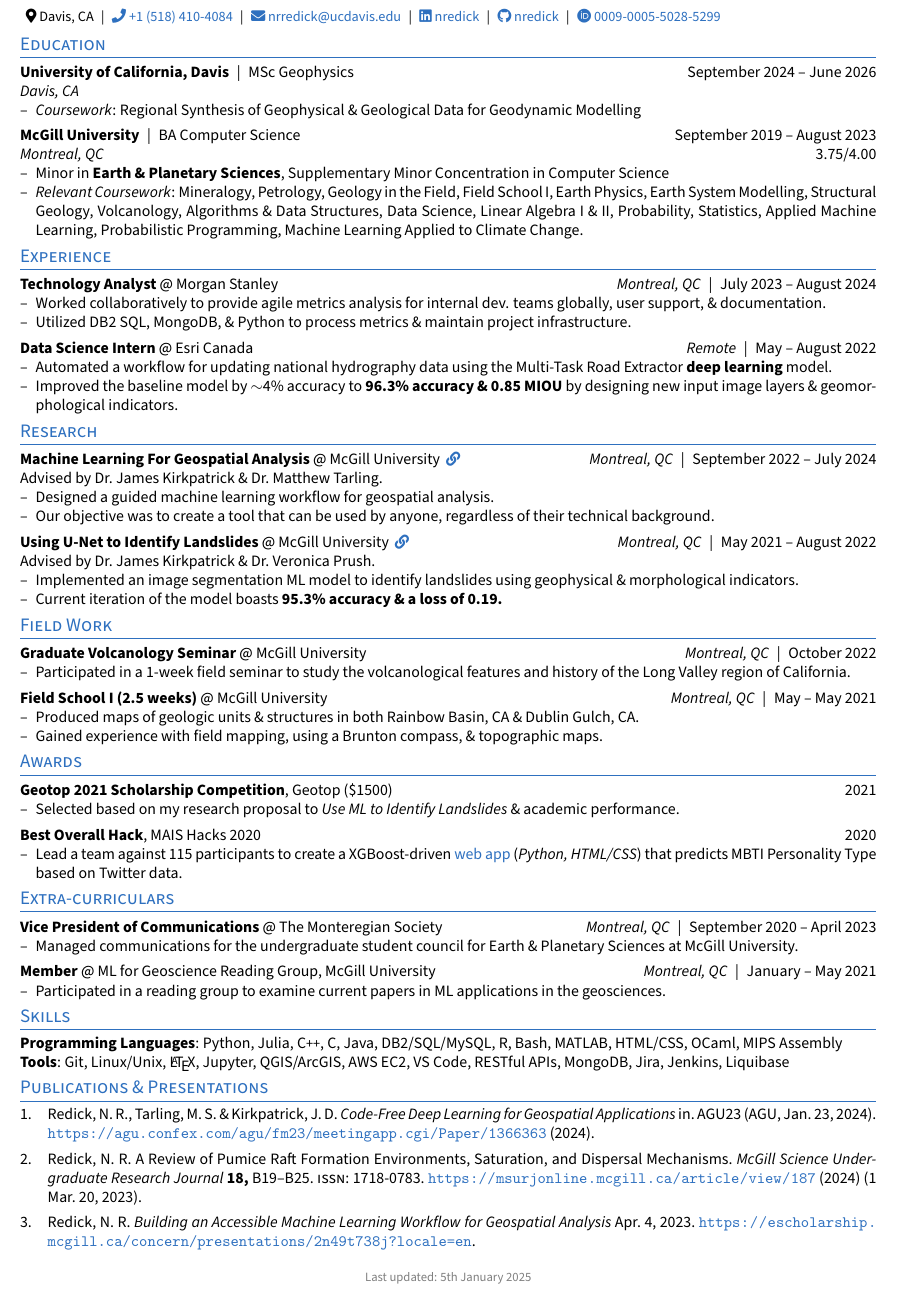
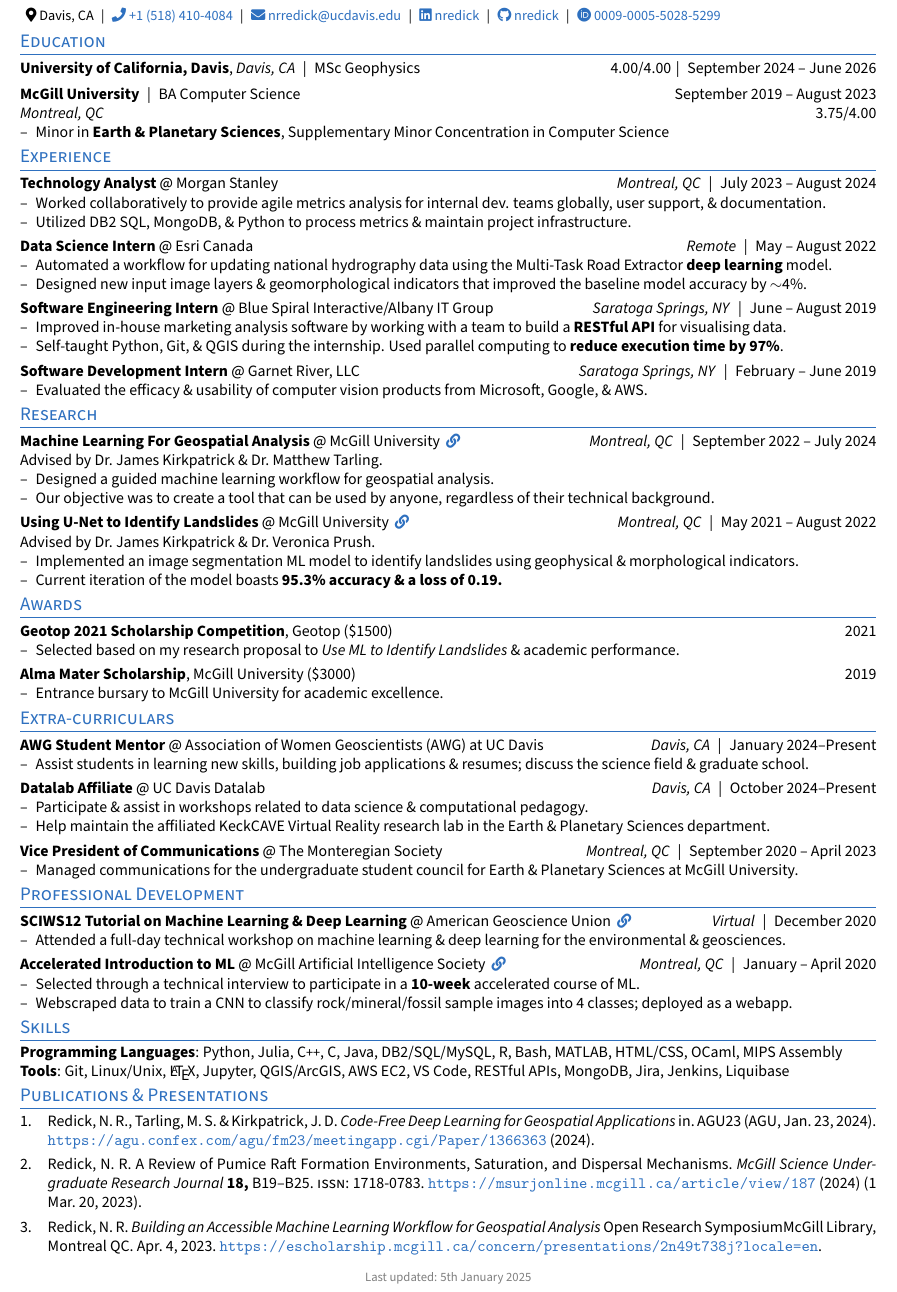
Before and after one commit to nredick/portfolio, a LaTeX CV (resume.tex, which reads resume.cls): part of the page, cut so that both start at the same text. Compiled offline with pdfLaTeX.

Commit message:
update cv for 2025 internship apps

```diff
--- a/resume.cls
+++ b/resume.cls
@@ -78,7 +78,7 @@
 
 %% set default spacing
 % set default vertical spacing
-\newcommand{\defaultvspacing}{0.15cm}
+\newcommand{\defaultvspacing}{0.12cm}
 
 % set default horizontal spacing
 \newcommand{\defaulthspacing}{0.1cm}
--- a/resume.tex
+++ b/resume.tex
@@ -32,16 +32,16 @@
 \section{Education}
 
 \edu[
-    layout=2,
+    layout=1,
     name={University of California, Davis},
     location={Davis, CA},
     date=\daterange{2024/09/01}{2026/06/07},
-    % gpa=3.75/4.00,
+    gpa=4.00/4.00,
     degree=MSc Geophysics
 ]{
-    \begin{resumeitemize}
-        \item \textit{Coursework}: Regional Synthesis of Geophysical \& Geological Data for Geodynamic Modelling
-    \end{resumeitemize}
+    % \begin{resumeitemize}
+    %     \item \textit{Coursework}: Regional Synthesis of Geophysical \& Geological Data for Geodynamic Modelling
+    % \end{resumeitemize}
 }
 
 \edu[
@@ -55,7 +55,7 @@
     \begin{resumeitemize}
         \item Minor in \textbf{Earth \& Planetary Sciences}, Supplementary Minor Concentration in Computer Science
         % geology & cs
-        \item \textit{Relevant Coursework}: Mineralogy, Petrology, Geology in the Field, Field School I, Earth Physics, Earth System Modelling, Structural Geology, Volcanology, Algorithms \& Data Structures, Data Science, Linear Algebra I \& II, Probability, Statistics, Applied Machine Learning, Probabilistic Programming, Machine Learning Applied to Climate Change.
+        % \item \textit{Relevant Coursework}: Mineralogy, Petrology, Geology in the Field, Field School I, Earth Physics, Earth System Modelling, Structural Geology, Volcanology, Algorithms \& Data Structures, Data Science, Linear Algebra I \& II, Probability, Statistics, Applied Machine Learning, Probabilistic Programming, Machine Learning Applied to Climate Change.
         % ALT
         % \item Algorithms \& Data Structures, Data Science, Linear Algebra I \& II, Discrete Math, Probability, Statistics, Applied Machine Learning, Probabilistic Programming, Mineralogy, Petrology, Geology in the Field, Earth Physics, Earth System Modelling, Structural Geology, Volcanology.
         % COMP SCI
@@ -93,7 +93,7 @@
     \begin{resumeitemize}
         \item Automated a workflow for updating national hydrography data using the Multi-Task Road Extractor \textbf{deep learning} model.
         % \item Gained experience with geospatial data formats such as GeoTIFFs, ESRI Shapefiles, TIFFs, \& Geopackages.
-        \item Improved the baseline model by $\sim$4\% accuracy to \textbf{96.3\% accuracy \& 0.85 MIOU} by designing new input image layers \& geomorphological indicators.
+        \item Designed new input image layers \& geomorphological indicators that improved the baseline model accuracy by $\sim$4\%. %by designing new input image layers \& geomorphological indicators. % to \textbf{96.3\% accuracy \& 0.85 MIOU}
     \end{resumeitemize}
 }
 
@@ -124,33 +124,33 @@
 %     \end{resumeitemize}
 % }
 
-% \experience[
-%     layout=1,
-%     title=Software Engineering Intern,
-%     company=Blue Spiral Interactive/Albany IT Group,
-%     location={Saratoga Springs, NY},
-%     date=\daterange{2019/06/01}{2019/08/31}, % check exact days
-%     % link=http://bluespiral.io
-% ]{
-%     \begin{resumeitemize}
-%         \item Improved in-house marketing analysis software by working with a team to build a \textbf{RESTful API} for visualising data.
-%         % \item Individually developed a pipeline in Python to standardise 10GB of NYS voter registration data to map on QGIS; map was designed to advise a spatially-informed political campaign strategy.
-%         \item Self-taught Python, Git, \& QGIS during the internship. Used parallel computing to \textbf{reduce execution time by 97\%}.
-%     \end{resumeitemize}
-% }
+\experience[
+    layout=1,
+    title=Software Engineering Intern,
+    company=Blue Spiral Interactive/Albany IT Group,
+    location={Saratoga Springs, NY},
+    date=\daterange{2019/06/01}{2019/08/31}, % check exact days
+    % link=http://bluespiral.io
+]{
+    \begin{resumeitemize}
+        \item Improved in-house marketing analysis software by working with a team to build a \textbf{RESTful API} for visualising data.
+        % \item Individually developed a pipeline in Python to standardise 10GB of NYS voter registration data to map on QGIS; map was designed to advise a spatially-informed political campaign strategy.
+        \item Self-taught Python, Git, \& QGIS during the internship. Used parallel computing to \textbf{reduce execution time by 97\%}.
+    \end{resumeitemize}
+}
 
-% \experience[
-%     layout=1,
-%     title=Software Development Intern,
-%     company={Garnet River, LLC},
-%     location={Saratoga Springs, NY},
-%     date=\daterange{2019/02/01}{2019/06/01},
-%     link=https://www.example.com
-% ]{
-%     \begin{resumeitemize}
-%         \item Evaluated the efficacy \& usability of computer vision products from Microsoft, Google, \& AWS.
-%     \end{resumeitemize}
-% }
+\experience[
+    layout=1,
+    title=Software Development Intern,
+    company={Garnet River, LLC},
+    location={Saratoga Springs, NY},
+    date=\daterange{2019/02/01}{2019/06/01},
+    % link=https://www.example.com
+]{
+    \begin{resumeitemize}
+        \item Evaluated the efficacy \& usability of computer vision products from Microsoft, Google, \& AWS.
+    \end{resumeitemize}
+}
 
 % \experience[
 %     layout=1,
@@ -217,33 +217,33 @@
 %     \end{resumeitemize}
 % }
 
-\section{Field Work}
+% \section{Field Work}
 
-\experience[
-    layout=1,
-    title=Graduate Volcanology Seminar,
-    company=McGill University,
-    location={Montreal, QC},
-    date=October 2022,
-]{
-    \begin{resumeitemize}
-        \item Participated in a 1-week field seminar to study the volcanological features and history of the Long Valley region of California.
-    \end{resumeitemize}
-}
+% \experience[
+%     layout=1,
+%     title=Graduate Volcanology Seminar,
+%     company=McGill University,
+%     location={Montreal, QC},
+%     date=October 2022,
+% ]{
+%     \begin{resumeitemize}
+%         \item Participated in a 1-week field seminar to study the volcanological features \& history of the Long Valley region of California.
+%     \end{resumeitemize}
+% }
 
-\experience[
-    layout=1,
-    title=Field School I (2.5 weeks),
-    company=McGill University,
-    location={Montreal, QC},
-    date=\daterange{2021/05/01}{2021/05/17},
-]{
-    \begin{resumeitemize}
-        \item Produced maps of geologic units \& structures in both Rainbow Basin, CA \& Dublin Gulch, CA.
-        % \item Mapped soil ??? in the High Sierra Nevada Mountains.
-        \item Gained experience with field mapping, using a Brunton compass, \& topographic maps.
-    \end{resumeitemize}
-}
+% \experience[
+%     layout=1,
+%     title=Field School I (2.5 weeks),
+%     company=McGill University,
+%     location={Montreal, QC},
+%     date=\daterange{2021/05/01}{2021/05/17},
+% ]{
+%     \begin{resumeitemize}
+%         \item Produced maps of geologic units \& structures in both Rainbow Basin, CA \& Dublin Gulch, CA.
+%         % \item Mapped soil ??? in the High Sierra Nevada Mountains.
+%         \item Gained experience with field mapping, using a Brunton compass, \& topographic maps.
+%     \end{resumeitemize}
+% }
 
 % todo: add projects section
 
@@ -296,28 +296,28 @@
     \end{resumeitemize}
 }
 
+% \award[
+%     layout=1,
+%     title={Best Overall Hack},
+%     organization=MAIS Hacks 2020,
+%     date=2020, % todo check exact date
+% ]{
+%     \begin{resumeitemize}
+%         \item Lead a team against 115 participants to create a XGBoost-driven \href{https://devpost.com/software/mbti-personality-classifier-2eho6w}{web app} to predict MBTI Personality Type based on Twitter data.
+%     \end{resumeitemize}
+% }
+
 \award[
     layout=1,
-    title={Best Overall Hack},
-    organization=MAIS Hacks 2020,
-    date=2020, % todo check exact date
+    title={Alma Mater Scholarship},
+    organization=McGill University,
+    date=2019, % todo check exact date
+    amount=\$3000
 ]{
     \begin{resumeitemize}
-        \item Lead a team against 115 participants to create a XGBoost-driven \href{https://devpost.com/software/mbti-personality-classifier-2eho6w}{web app} (\textit{Python, HTML/CSS}) that predicts MBTI Personality Type based on Twitter data.
+        \item Entrance bursary to McGill University for academic excellence.
     \end{resumeitemize}
 }
-
-% \award[
-%     layout=1,
-%     title={Alma Mater Scholarship},
-%     organization=McGill University,
-%     date=2019, % todo check exact date
-%     amount=\$3000
-% ]{
-%     \begin{resumeitemize}
-%         \item Entrance bursary to McGill University for academic excellence.
-%     \end{resumeitemize}
-% }
 
 % \award[
 %     layout=1,
@@ -334,7 +334,35 @@
 % todo: finish adding old hs awards
 
 %% EXTRA-CURRICULARS %%
+
+% todo add geophysics reading group
 \section{Extra-curriculars}
+
+\experience[
+    layout=1,
+    title=AWG Student Mentor,
+    company=Association of Women Geoscientists (AWG) at UC Davis,
+    location={Davis, CA},
+    date=January 2024--Present, % jan 06 2024
+]{
+    \begin{resumeitemize}
+        % \item Mentor for the AWG 1-on-1 mentorship program between graduate students \& undergraduates at UC Davis.
+        \item Assist students in learning new skills, building job applications \& resumes; discuss the science field \& graduate school.
+    \end{resumeitemize}
+}
+
+\experience[
+    layout=1,
+    title=Datalab Affiliate,
+    company=UC Davis Datalab,
+    location={Davis, CA},
+    date= October 2024--Present, %\daterange{2024/10/21}{2023/04/31},
+]{
+    \begin{resumeitemize}
+        \item Participate \& assist in workshops related to data science \& computational pedagogy.
+        \item Help maintain the affiliated KeckCAVE Virtual Reality research lab in the Earth \& Planetary Sciences department.
+    \end{resumeitemize}
+}
 
 \experience[
     layout=1,
@@ -349,49 +377,49 @@
     \end{resumeitemize}
 }
 
-\experience[
-    layout=1,
-    title=Member,
-    company={ML for Geoscience Reading Group, McGill University},
-    location={Montreal, QC},
-    date=\daterange{2021/01/01}{2021/05/31},
-]{
-    \begin{resumeitemize}
-        \item Participated in a reading group to examine current papers in ML applications in the geosciences.
-    \end{resumeitemize}
-}
+% \experience[
+%     layout=1,
+%     title=Member,
+%     company={ML for Geoscience Reading Group, McGill University},
+%     location={Montreal, QC},
+%     date=\daterange{2021/01/01}{2021/05/31},
+% ]{
+%     \begin{resumeitemize}
+%         \item Participated in a reading group to examine current papers in ML applications in the geosciences.
+%     \end{resumeitemize}
+% }
 
 % todo NHS, SWAM
 
 %% PROFESSIONAL DEVELOPMENT %%
-% \section{Professional Development}
+\section{Professional Development}
 
-% \experience[
-%     layout=1,
-%     title=SCIWS12 Tutorial on Machine Learning \& Deep Learning,
-%     company=American Geoscience Union,
-%     location={Virtual},
-%     date=December 2020,
-%     link=https://www.agu.org/Events/FM20/SCIWS12-15-Tuesday-December
-% ]{
-%     \begin{resumeitemize}
-%         \item Attended a full-day technical workshop on machine learning \& deep learning for the environmental \& geosciences.
-%     \end{resumeitemize}
-% }
+\experience[
+    layout=1,
+    title=SCIWS12 Tutorial on Machine Learning \& Deep Learning,
+    company=American Geoscience Union,
+    location={Virtual},
+    date=December 2020,
+    link=https://www.agu.org/Events/FM20/SCIWS12-15-Tuesday-December
+]{
+    \begin{resumeitemize}
+        \item Attended a full-day technical workshop on machine learning \& deep learning for the environmental \& geosciences.
+    \end{resumeitemize}
+}
 
-% \experience[
-%     layout=1,
-%     title=Accelerated Introduction to ML,
-%     company=McGill Artificial Intelligence Society,
-%     location={Montreal, QC},
-%     date=\daterange{2020/09/01}{2020/12/31},
-%     link=https://mcgillai.com/mais202
-% ]{
-%     \begin{resumeitemize}
-%         \item Selected through a technical interview to participate in a \textbf{12-week} accelerated course of ML. % through weekly lectures, assignments, \& a final project fair
-%         \item Webscraped data to train a CNN to classify rock/mineral/fossil sample images into 4 classes; deployed as a webapp.
-%     \end{resumeitemize}
-% }
+\experience[
+    layout=1,
+    title=Accelerated Introduction to ML,
+    company=McGill Artificial Intelligence Society,
+    location={Montreal, QC},
+    date=\daterange{2020/01/14}{2020/04/09},
+    link=https://mcgillai.com/mais202
+]{
+    \begin{resumeitemize}
+        \item Selected through a technical interview to participate in a \textbf{10-week} accelerated course of ML. % through weekly lectures, assignments, \& a final project fair
+        \item Webscraped data to train a CNN to classify rock/mineral/fossil sample images into 4 classes; deployed as a webapp.
+    \end{resumeitemize}
+}
 
 
 %% SKILLS %%
```
Also changed, not shown: publications.bib (+1 -1 lines), resume.pdf.
